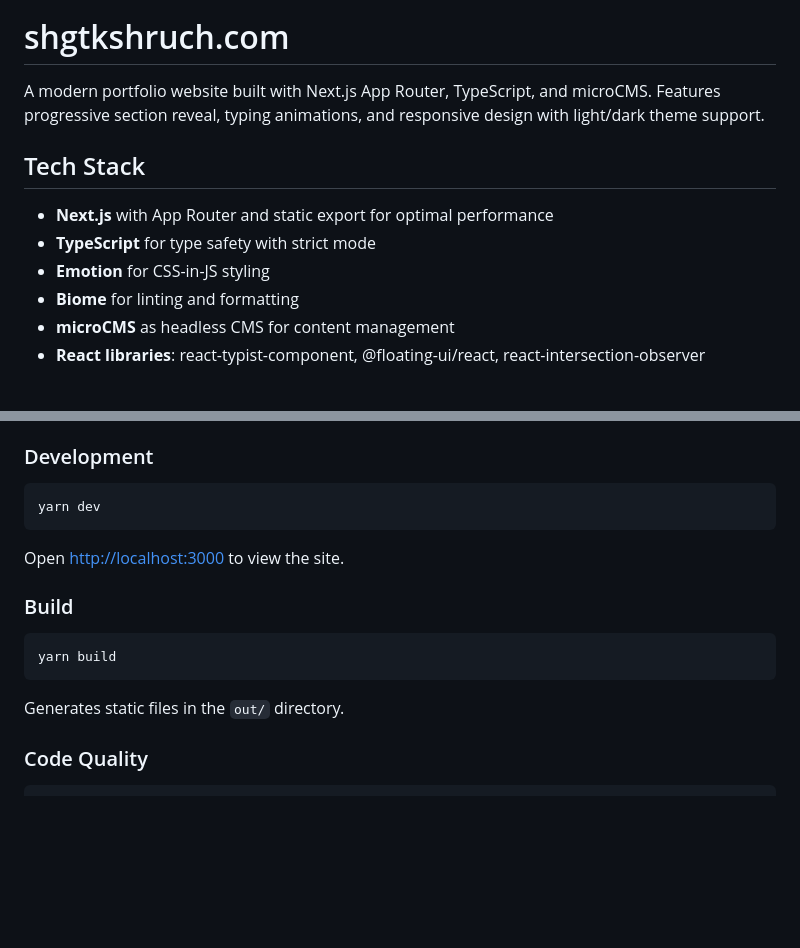
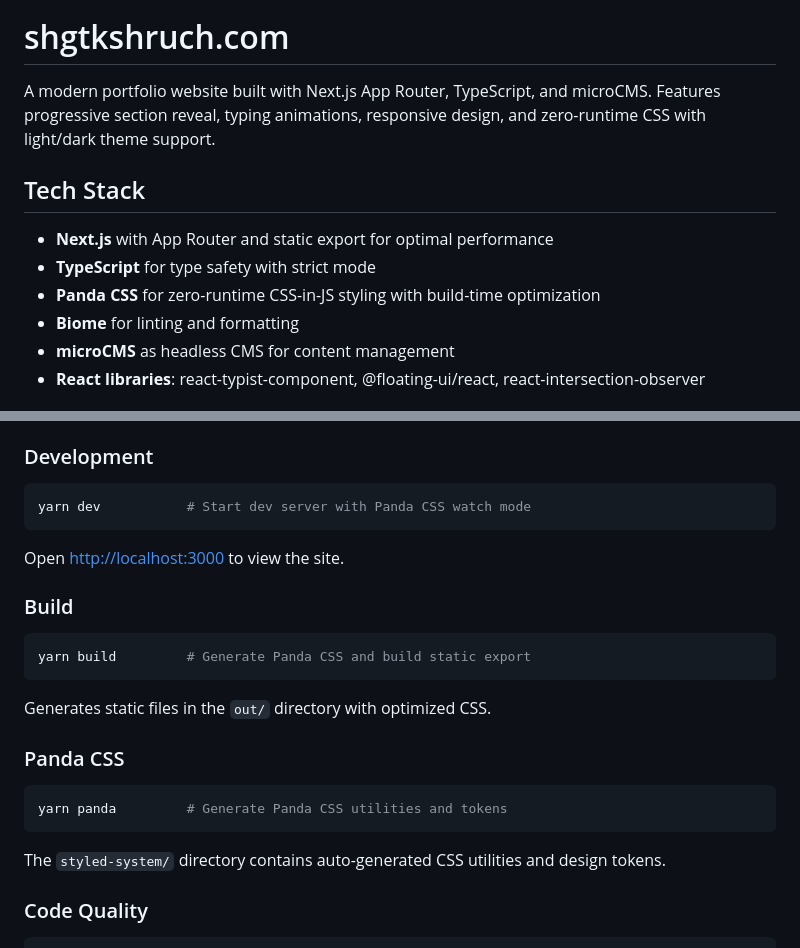
Before and after one commit to shgtkshruch/shgtkshruch.com, a Markdown page: README.md, 2 parts joined by grey strips. GitHub-like rendering; blank space fills up the shorter version.

````diff
--- a/README.md
+++ b/README.md
@@ -7,13 +7,13 @@
 
 # shgtkshruch.com
 
-A modern portfolio website built with Next.js App Router, TypeScript, and microCMS. Features progressive section reveal, typing animations, and responsive design with light/dark theme support.
+A modern portfolio website built with Next.js App Router, TypeScript, and microCMS. Features progressive section reveal, typing animations, responsive design, and zero-runtime CSS with light/dark theme support.
 
 ## Tech Stack
 
 - **Next.js** with App Router and static export for optimal performance
 - **TypeScript** for type safety with strict mode
-- **Emotion** for CSS-in-JS styling
+- **Panda CSS** for zero-runtime CSS-in-JS styling with build-time optimization
 - **Biome** for linting and formatting
 - **microCMS** as headless CMS for content management
 - **React libraries**: react-typist-component, @floating-ui/react, react-intersection-observer
@@ -29,7 +29,7 @@ A modern portfolio website built with Next.js App Router, TypeScript, and microC
 ### Development
 
 ```bash
-yarn dev
+yarn dev           # Start dev server with Panda CSS watch mode
 ```
 
 Open [http://localhost:3000](http://localhost:3000) to view the site.
@@ -37,10 +37,18 @@ Open [http://localhost:3000](http://localhost:3000) to view the site.
 ### Build
 
 ```bash
-yarn build
+yarn build         # Generate Panda CSS and build static export
 ```
 
-Generates static files in the `out/` directory.
+Generates static files in the `out/` directory with optimized CSS.
+
+### Panda CSS
+
+```bash
+yarn panda         # Generate Panda CSS utilities and tokens
+```
+
+The `styled-system/` directory contains auto-generated CSS utilities and design tokens.
 
 ### Code Quality
 
````
Also changed, not shown: other parts of README.md (+45 -8 lines).
